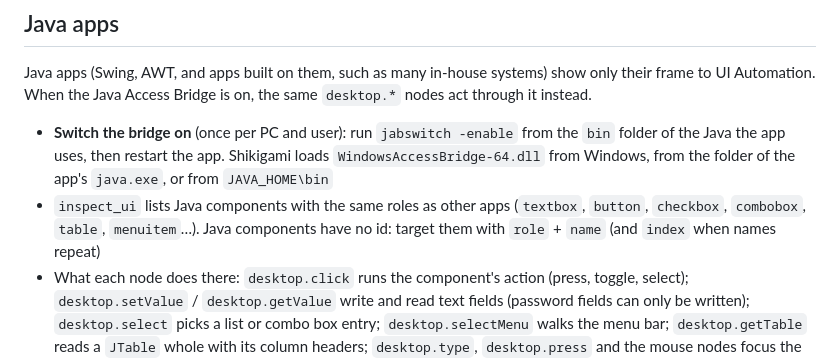
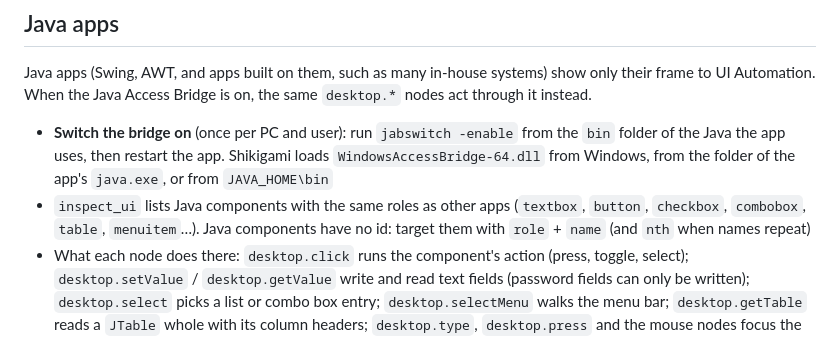
Before and after one commit to d-shiina/shikigami, a Markdown page: docs/desktop.md, the part around the change. GitHub-like rendering.

```diff
--- a/docs/desktop.md
+++ b/docs/desktop.md
@@ -135,7 +135,7 @@ When the target window belongs to SAP GUI for Windows and SAP GUI Scripting is e
 Java apps (Swing, AWT, and apps built on them, such as many in-house systems) show only their frame to UI Automation. When the Java Access Bridge is on, the same `desktop.*` nodes act through it instead.
 
 - **Switch the bridge on** (once per PC and user): run `jabswitch -enable` from the `bin` folder of the Java the app uses, then restart the app. Shikigami loads `WindowsAccessBridge-64.dll` from Windows, from the folder of the app's `java.exe`, or from `JAVA_HOME\bin`
-- `inspect_ui` lists Java components with the same roles as other apps (`textbox`, `button`, `checkbox`, `combobox`, `table`, `menuitem`…). Java components have no id: target them with `role` + `name` (and `index` when names repeat)
+- `inspect_ui` lists Java components with the same roles as other apps (`textbox`, `button`, `checkbox`, `combobox`, `table`, `menuitem`…). Java components have no id: target them with `role` + `name` (and `nth` when names repeat)
 - What each node does there: `desktop.click` runs the component's action (press, toggle, select); `desktop.setValue` / `desktop.getValue` write and read text fields (password fields can only be written); `desktop.select` picks a list or combo box entry; `desktop.selectMenu` walks the menu bar; `desktop.getTable` reads a `JTable` whole with its column headers; `desktop.type`, `desktop.press` and the mouse nodes focus the component or use its place on the screen
 - When the bridge is off, targets with an element stop with `JAVA_BRIDGE_OFF` (with the steps to switch it on); the window itself, OCR and images still work through UI Automation
 - CI runs a small Swing window through the bridge; real business Java apps (Oracle Forms, Java Web Start…) are not yet verified
```
Also changed, not shown: docs/design/real-app-checks.md (added, +70 -0 lines), docs/ja/desktop.md (+1 -1 lines).
